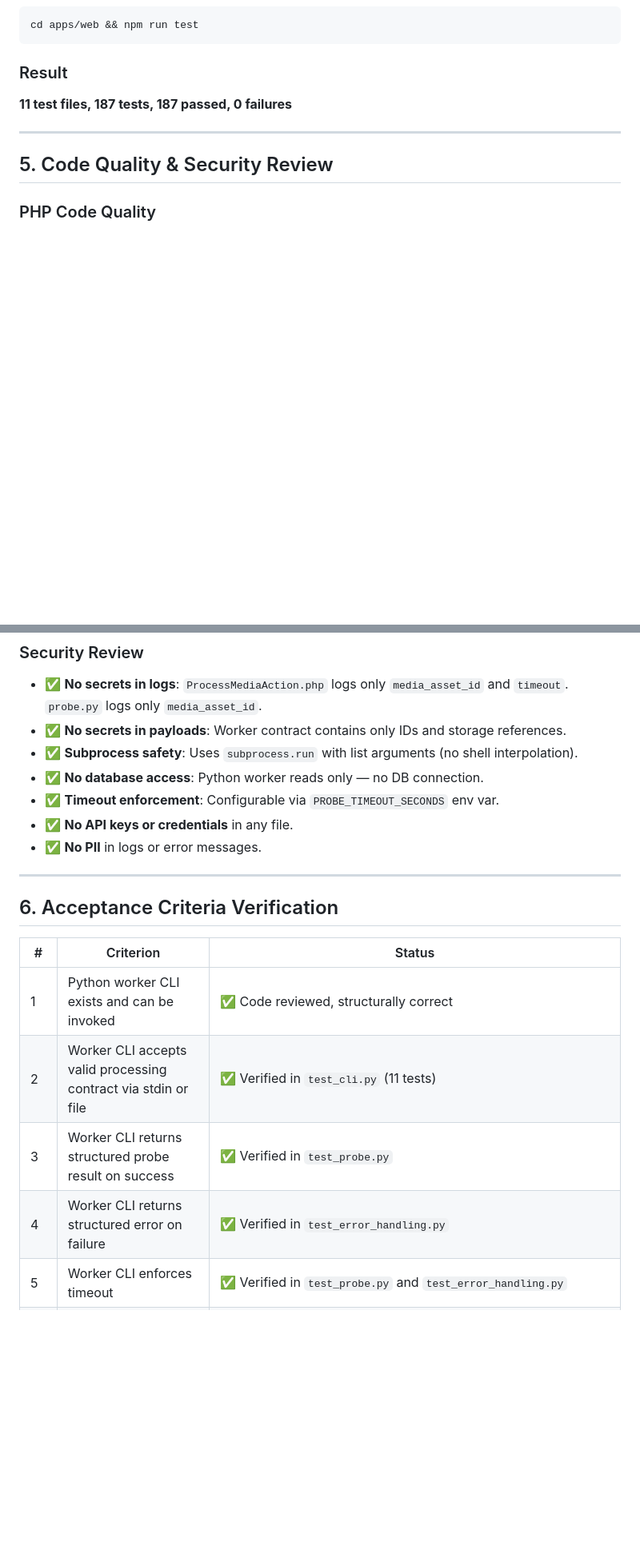
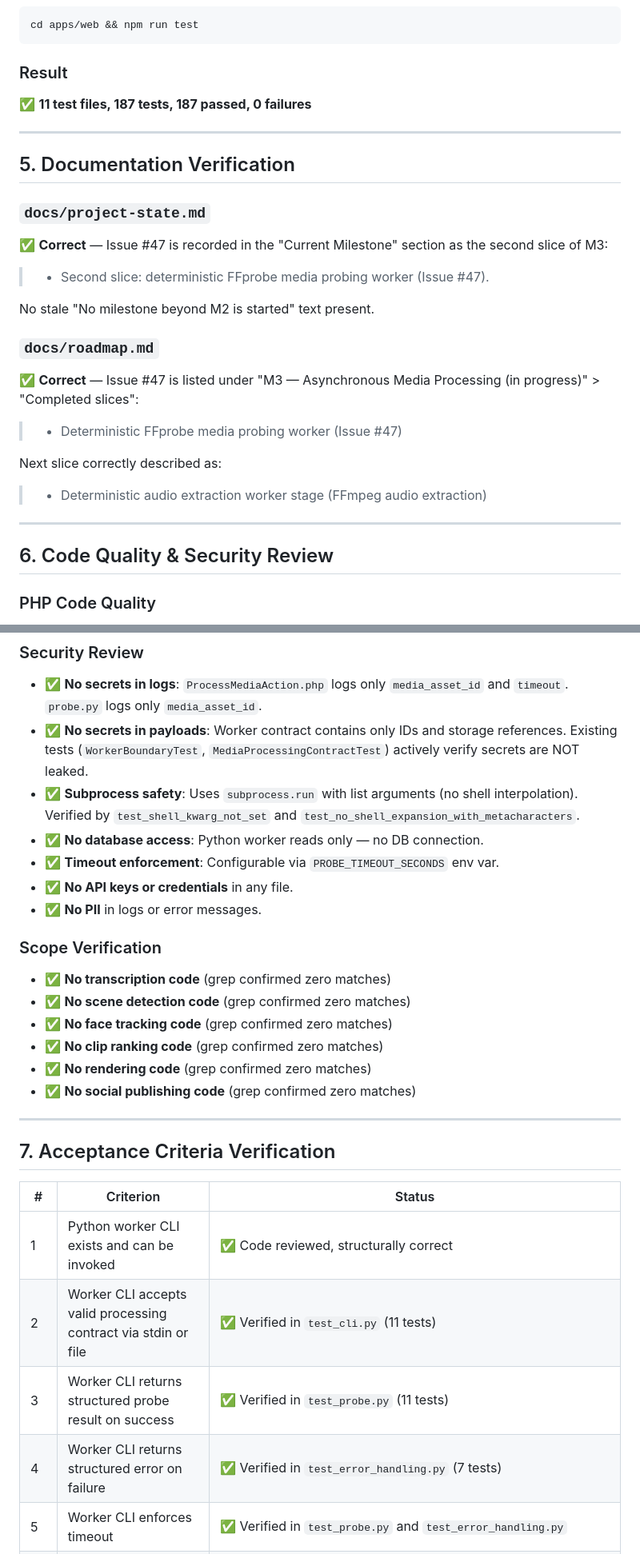
Before and after one commit to CarlosEGoulart/AiClip, a Markdown page: specs/047-media-probing-worker/evidence.md, 2 parts joined by grey strips. Shown at 80% size. Drawn GitHub-style; blank space fills up the shorter version.

````diff
--- a/specs/047-media-probing-worker/evidence.md
+++ b/specs/047-media-probing-worker/evidence.md
@@ -172,11 +179,28 @@ cd apps/web && npm run test
 ```
 
 ### Result
-**11 test files, 187 tests, 187 passed, 0 failures**
+✅ **11 test files, 187 tests, 187 passed, 0 failures**
 
 ---
 
-## 5. Code Quality & Security Review
+## 5. Documentation Verification
+
+### `docs/project-state.md`
+✅ **Correct** — Issue #47 is recorded in the "Current Milestone" section as the second slice of M3:
+> - Second slice: deterministic FFprobe media probing worker (Issue #47).
+
+No stale "No milestone beyond M2 is started" text present.
+
+### `docs/roadmap.md`
+✅ **Correct** — Issue #47 is listed under "M3 — Asynchronous Media Processing (in progress)" > "Completed slices":
+> - Deterministic FFprobe media probing worker (Issue #47)
+
+Next slice correctly described as:
+> - Deterministic audio extraction worker stage (FFmpeg audio extraction)
+
+---
+
+## 6. Code Quality & Security Review
 
 ### PHP Code Quality
 - ✅ Pint passes (no style violations)
@@ -192,23 +216,31 @@ cd apps/web && npm run test
 
 ### Security Review
 - ✅ **No secrets in logs**: `ProcessMediaAction.php` logs only `media_asset_id` and `timeout`. `probe.py` logs only `media_asset_id`.
-- ✅ **No secrets in payloads**: Worker contract contains only IDs and storage references.
-- ✅ **Subprocess safety**: Uses `subprocess.run` with list arguments (no shell interpolation).
+- ✅ **No secrets in payloads**: Worker contract contains only IDs and storage references. Existing tests (`WorkerBoundaryTest`, `MediaProcessingContractTest`) actively verify secrets are NOT leaked.
+- ✅ **Subprocess safety**: Uses `subprocess.run` with list arguments (no shell interpolation). Verified by `test_shell_kwarg_not_set` and `test_no_shell_expansion_with_metacharacters`.
 - ✅ **No database access**: Python worker reads only — no DB connection.
 - ✅ **Timeout enforcement**: Configurable via `PROBE_TIMEOUT_SECONDS` env var.
 - ✅ **No API keys or credentials** in any file.
 - ✅ **No PII** in logs or error messages.
 
+### Scope Verification
+- ✅ **No transcription code** (grep confirmed zero matches)
+- ✅ **No scene detection code** (grep confirmed zero matches)
+- ✅ **No face tracking code** (grep confirmed zero matches)
+- ✅ **No clip ranking code** (grep confirmed zero matches)
+- ✅ **No rendering code** (grep confirmed zero matches)
+- ✅ **No social publishing code** (grep confirmed zero matches)
+
 ---
 
-## 6. Acceptance Criteria Verification
+## 7. Acceptance Criteria Verification
 
 | # | Criterion | Status |
 |---|-----------|--------|
 | 1 | Python worker CLI exists and can be invoked | ✅ Code reviewed, structurally correct |
 | 2 | Worker CLI accepts valid processing contract via stdin or file | ✅ Verified in `test_cli.py` (11 tests) |
-| 3 | Worker CLI returns structured probe result on success | ✅ Verified in `test_probe.py` |
-| 4 | Worker CLI returns structured error on failure | ✅ Verified in `test_error_handling.py` |
+| 3 | Worker CLI returns structured probe result on success | ✅ Verified in `test_probe.py` (11 tests) |
+| 4 | Worker CLI returns structured error on failure | ✅ Verified in `test_error_handling.py` (7 tests) |
 | 5 | Worker CLI enforces timeout | ✅ Verified in `test_probe.py` and `test_error_handling.py` |
 | 6 | Worker CLI uses subprocess-safe APIs | ✅ Verified: `subprocess.run` with list args |
 | 7 | Worker CLI captures stderr on failure | ✅ Verified in `test_error_handling.py` |
````
Also changed, not shown: other parts of specs/047-media-probing-worker/evidence.md (+46 -38 lines).
